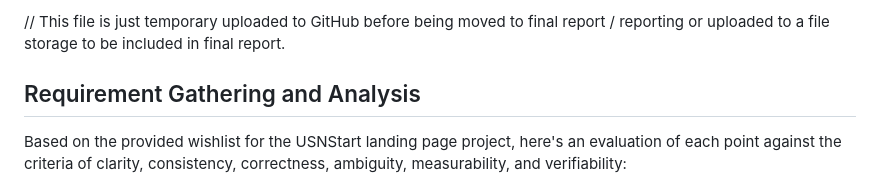
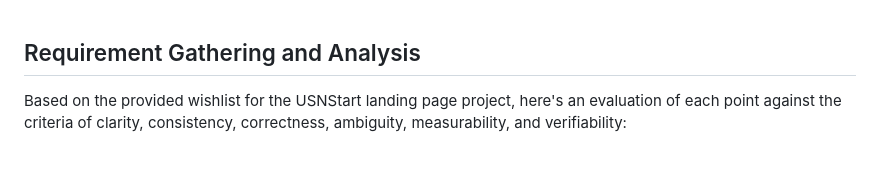
Before and after one commit to silbue98/PRO1000-V24, a Markdown page: Gathering-Analysis.md, the part around the change. Rendered like a GitHub page; blank space fills up the shorter version.

Commit message:
Update Gathering-Analysis.md
Updated raw code for  formatting.

```diff
--- a/Gathering-Analysis.md
+++ b/Gathering-Analysis.md
@@ -1,4 +1,4 @@
-// This file is just temporary uploaded to GitHub before being moved to final report / reporting or uploaded to a file storage to be included in final report.
+
 
 
 ## Requirement Gathering and Analysis
```
